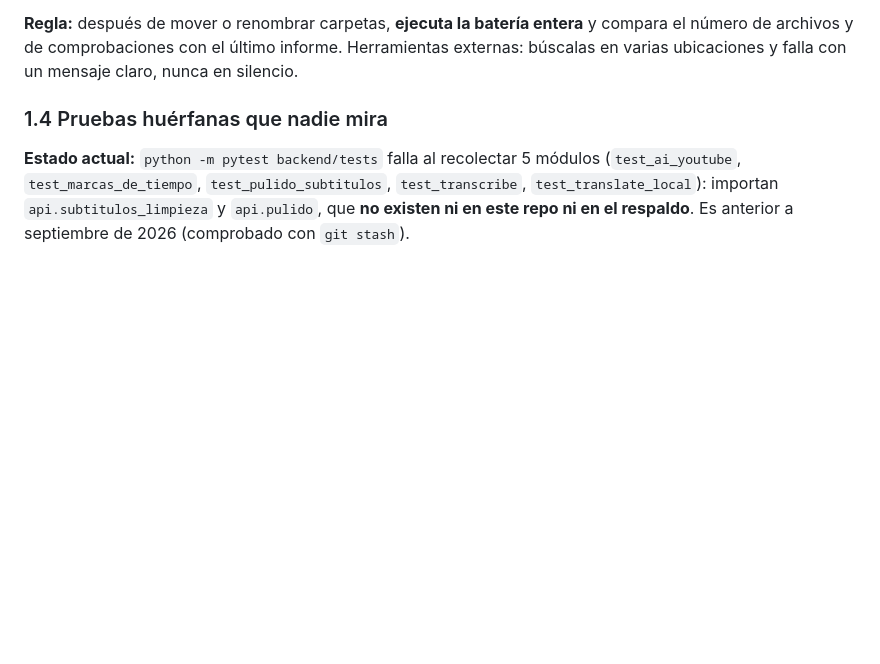
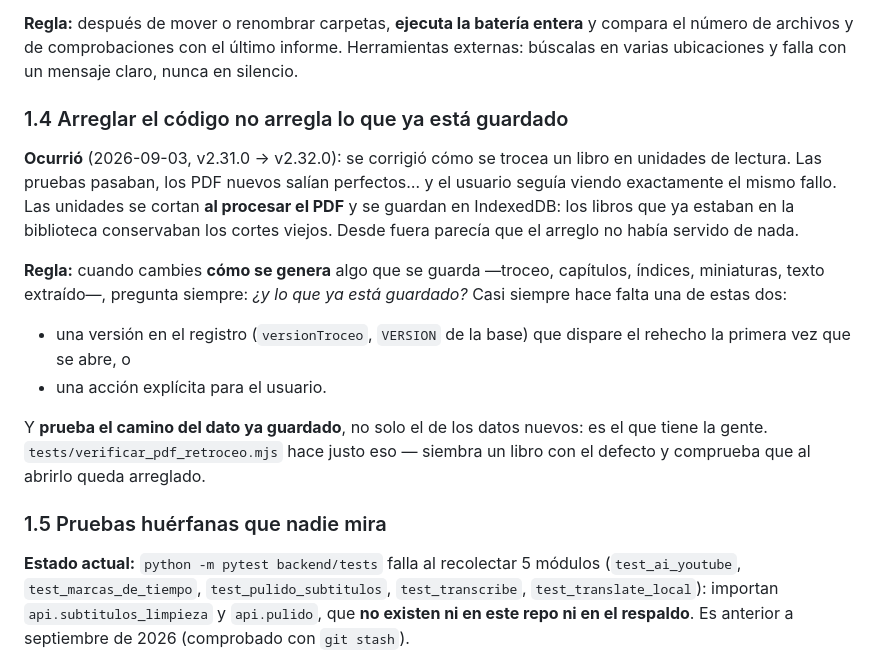
Before and after one commit to JHONCOD24/jg-turbo, a Markdown page: TRAMPAS.md, the part around the change. Rendered like a GitHub page; blank space fills up the shorter version.

Commit message:
docs: verificacion v2.32.0 y nueva trampa (arreglar el codigo no arregla lo ya guardado)

```diff
--- a/TRAMPAS.md
+++ b/TRAMPAS.md
@@ -73,7 +73,26 @@ una ruta única (`../node_modules`) que **dejó de existir**, así que ni siquie
 de archivos y de comprobaciones con el último informe. Herramientas externas: búscalas en varias
 ubicaciones y falla con un mensaje claro, nunca en silencio.
 
-### 1.4 Pruebas huérfanas que nadie mira
+### 1.4 Arreglar el código no arregla lo que ya está guardado
+
+**Ocurrió** (2026-09-03, v2.31.0 → v2.32.0): se corrigió cómo se trocea un libro en unidades de
+lectura. Las pruebas pasaban, los PDF nuevos salían perfectos… y el usuario seguía viendo
+exactamente el mismo fallo. Las unidades se cortan **al procesar el PDF** y se guardan en
+IndexedDB: los libros que ya estaban en la biblioteca conservaban los cortes viejos. Desde fuera
+parecía que el arreglo no había servido de nada.
+
+**Regla:** cuando cambies **cómo se genera** algo que se guarda —troceo, capítulos, índices,
+miniaturas, texto extraído—, pregunta siempre: *¿y lo que ya está guardado?* Casi siempre hace
+falta una de estas dos:
+- una versión en el registro (`versionTroceo`, `VERSION` de la base) que dispare el rehecho la
+  primera vez que se abre, o
+- una acción explícita para el usuario.
+
+Y **prueba el camino del dato ya guardado**, no solo el de los datos nuevos: es el que tiene la
+gente. `tests/verificar_pdf_retroceo.mjs` hace justo eso — siembra un libro con el defecto y
+comprueba que al abrirlo queda arreglado.
+
+### 1.5 Pruebas huérfanas que nadie mira
 
 **Estado actual:** `python -m pytest backend/tests` falla al recolectar 5 módulos
 (`test_ai_youtube`, `test_marcas_de_tiempo`, `test_pulido_subtitulos`, `test_transcribe`,
```
Also changed, not shown: CAMBIOS_PDF.md (+13 -1 lines).
